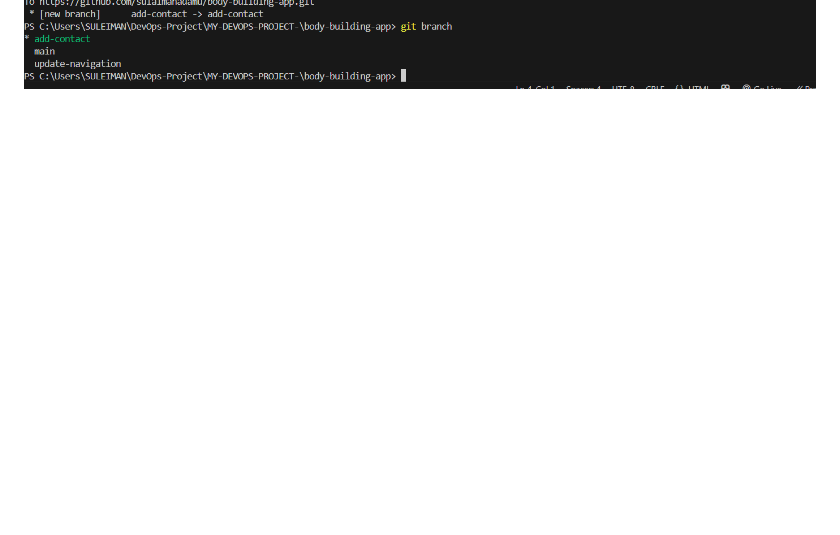
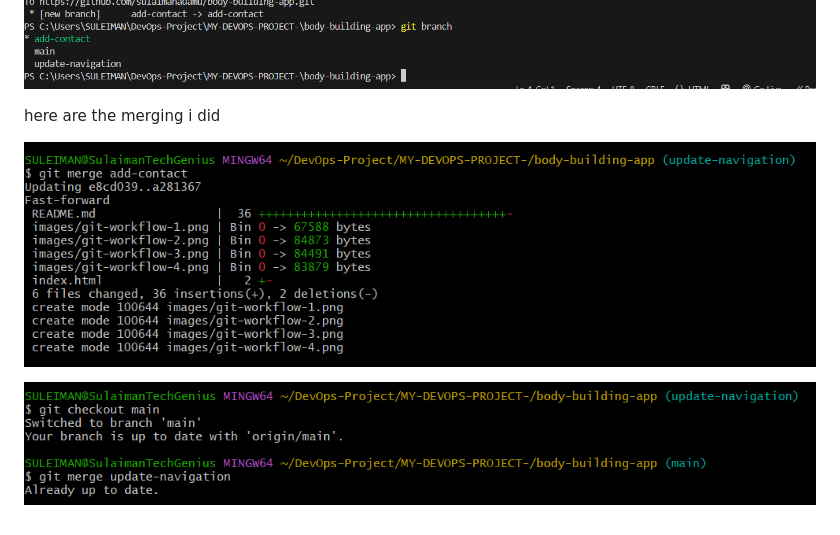
Before and after one commit to sulaimanadamu/body-building-app, a Markdown page: README.md, the part around the change. GitHub-like rendering; pictures changed too: images/merge-nav-to-main.png (added), images/update-navigation-merge.png (added); blank space fills up the shorter version.

Commit message:
added additional knowledge

```diff
--- a/README.md
+++ b/README.md
@@ -36,3 +36,9 @@ below are pictures of how what i have explained above was used by me.
 ![workflow3](./images/git-workflow-3.png)
 
 ![workflow4](./images/git-workflow-4.png)
+
+here are the merging i did
+
+![merge update-navigation to add contact](./images/update-navigation-merge.png)
+
+![merge update-navigation to main](./images/merge-nav-to-main.png)
```
